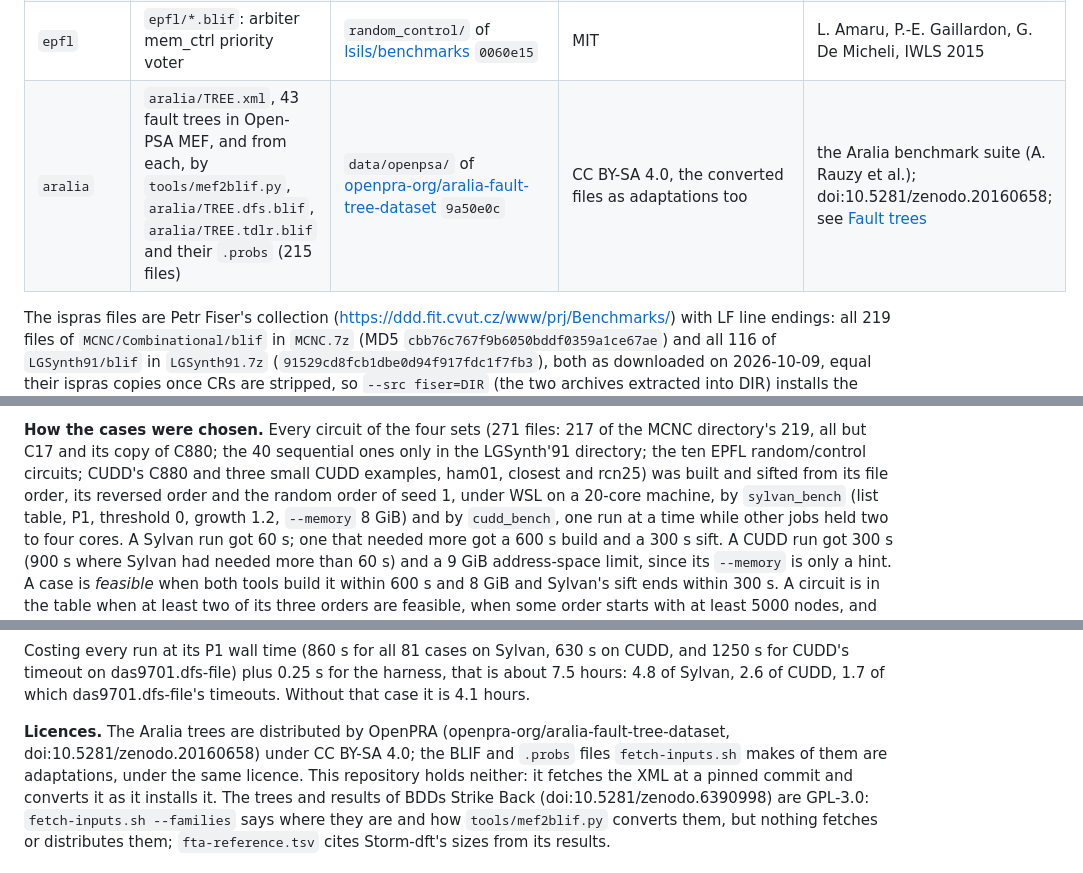
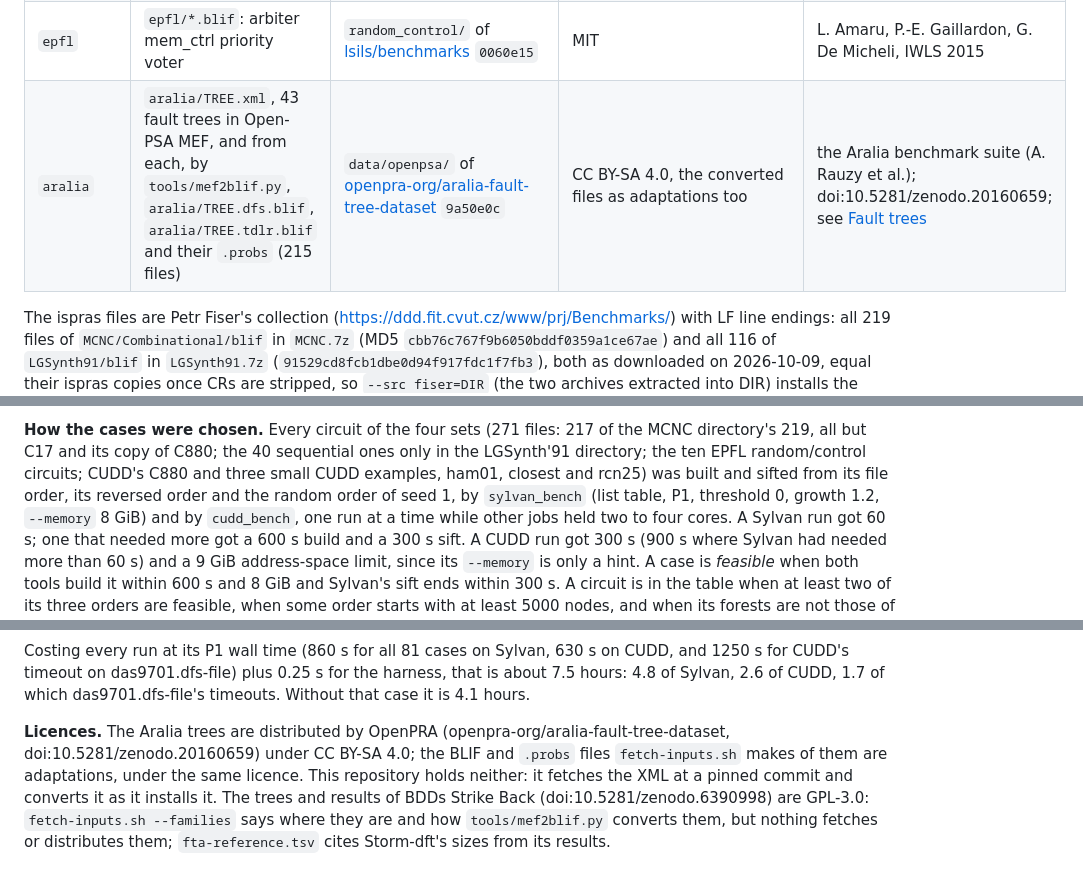
Before and after one commit to trolando/sylvan, a Markdown page: benchmark/sift/README.md, 3 parts joined by grey strips. Drawn GitHub-style.

```diff
--- a/benchmark/sift/README.md
+++ b/benchmark/sift/README.md
@@ -101,7 +101,7 @@ each can still be run by name:
 | `lgsynth91` | `lgsynth91/*.blif`, 36 circuits | the same `mcnc/Combinational/blif/`, and `lgsynth91/blif/` for the sequential ones | none stated; MCNC gave them out by anonymous FTP and tape for benchmarking (`lgsynth91/LGSynth91.readme` there) | S. Yang, *Logic Synthesis and Optimization Benchmarks User Guide, Version 3.0*, MCNC, 1991 |
 | `iscas89` | `iscas89/s*.blif`, 10 circuits | `lgsynth91/blif/` of the same | as `lgsynth91` | F. Brglez, D. Bryan, K. Kozminski, ISCAS 1989 |
 | `epfl` | `epfl/*.blif`: arbiter mem_ctrl priority voter | `random_control/` of [lsils/benchmarks](https://github.com/lsils/benchmarks) `0060e15` | MIT | L. Amaru, P.-E. Gaillardon, G. De Micheli, IWLS 2015 |
-| `aralia` | `aralia/TREE.xml`, 43 fault trees in Open-PSA MEF, and from each, by `tools/mef2blif.py`, `aralia/TREE.dfs.blif`, `aralia/TREE.tdlr.blif` and their `.probs` (215 files) | `data/openpsa/` of [openpra-org/aralia-fault-tree-dataset](https://github.com/openpra-org/aralia-fault-tree-dataset) `9a50e0c` | CC BY-SA 4.0, the converted files as adaptations too | the Aralia benchmark suite (A. Rauzy et al.); doi:10.5281/zenodo.20160658; see [Fault trees](#fault-trees) |
+| `aralia` | `aralia/TREE.xml`, 43 fault trees in Open-PSA MEF, and from each, by `tools/mef2blif.py`, `aralia/TREE.dfs.blif`, `aralia/TREE.tdlr.blif` and their `.probs` (215 files) | `data/openpsa/` of [openpra-org/aralia-fault-tree-dataset](https://github.com/openpra-org/aralia-fault-tree-dataset) `9a50e0c` | CC BY-SA 4.0, the converted files as adaptations too | the Aralia benchmark suite (A. Rauzy et al.); doi:10.5281/zenodo.20160659; see [Fault trees](#fault-trees) |
 
 The ispras files are Petr Fiser's collection
 (<https://ddd.fit.cvut.cz/www/prj/Benchmarks/>) with LF line endings: all 219
@@ -346,7 +356,7 @@ A sourced `cases.sh` also gives `sb_cases_select`, `sb_case_row`,
 sequential ones only in the LGSynth'91 directory; the ten EPFL random/control
 circuits; CUDD's C880 and three small CUDD examples, ham01, closest and
 rcn25) was built and sifted from its file order, its reversed order and the
-random order of seed 1, under WSL on a 20-core machine, by `sylvan_bench`
+random order of seed 1, by `sylvan_bench`
 (list table, P1, threshold 0, growth 1.2, `--memory` 8 GiB) and by
 `cudd_bench`, one run at a time while other jobs held two to four cores. A
 Sylvan run got 60 s; one that needed more got a 600 s build and a 300 s
@@ -571,7 +581,7 @@ for the harness, that is about 7.5 hours: 4.8 of Sylvan, 2.6 of CUDD, 1.7 of
 which das9701.dfs-file's timeouts. Without that case it is 4.1 hours.
 
 **Licences.** The Aralia trees are distributed by OpenPRA
-(openpra-org/aralia-fault-tree-dataset, doi:10.5281/zenodo.20160658)
+(openpra-org/aralia-fault-tree-dataset, doi:10.5281/zenodo.20160659)
 under CC BY-SA 4.0; the BLIF and `.probs` files `fetch-inputs.sh` makes of
 them are adaptations, under the same licence. This repository holds neither:
 it fetches the XML at a pinned commit and converts it as it installs it.
```
Also changed, not shown: other parts of benchmark/sift/README.md (+14 -4 lines).
